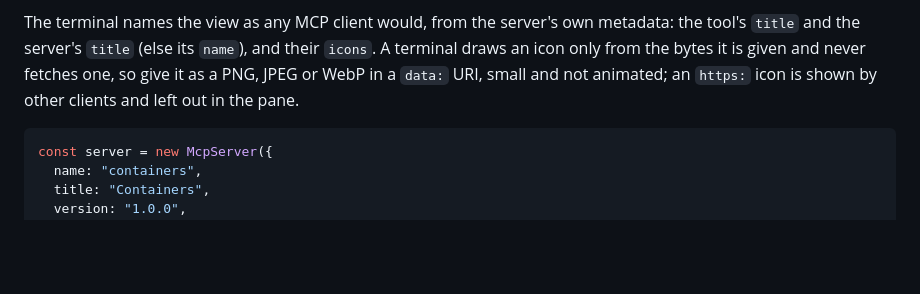
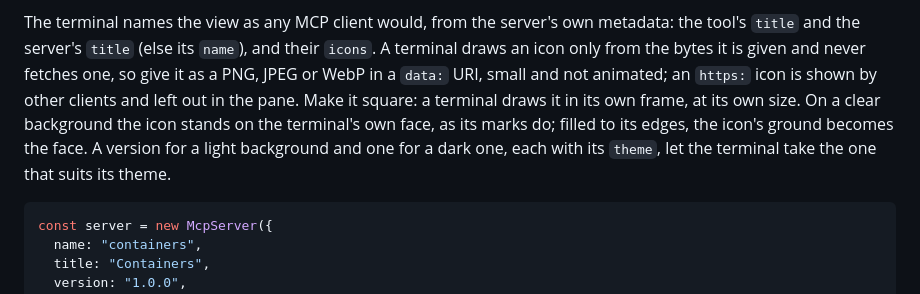
Before and after one commit to bateri/pencere, a Markdown page: sdk/typescript/README.md, the part around the change. Drawn GitHub-style; blank space fills up the shorter version.

Commit message:
Tell tool authors to give a square icon, clear or filled to its edges, with a light and a dark version, since a terminal draws it in its own frame
Co-Authored-By: Claude Opus 5.5 <noreply@anthropic.com>

````diff
--- a/sdk/typescript/README.md
+++ b/sdk/typescript/README.md
@@ -68,7 +68,11 @@ The terminal names the view as any MCP client would, from the server's own metad
 tool's `title` and the server's `title` (else its `name`), and their `icons`. A terminal
 draws an icon only from the bytes it is given and never fetches one, so give it as a PNG,
 JPEG or WebP in a `data:` URI, small and not animated; an `https:` icon is shown by other
-clients and left out in the pane.
+clients and left out in the pane. Make it square: a terminal draws it in its own frame, at its
+own size. On a clear background the icon stands on the terminal's own face, as its marks do;
+filled to its edges, the icon's ground becomes the face. A version for a light background
+and one for a dark one, each with its `theme`, let the terminal take the one that suits its
+theme.
 
 ```ts
 const server = new McpServer({
````
